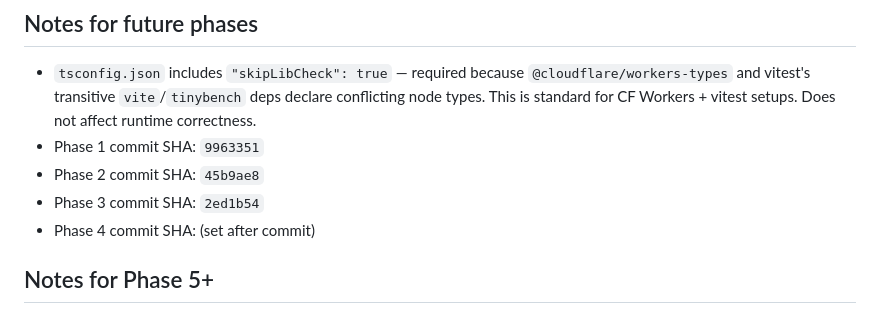
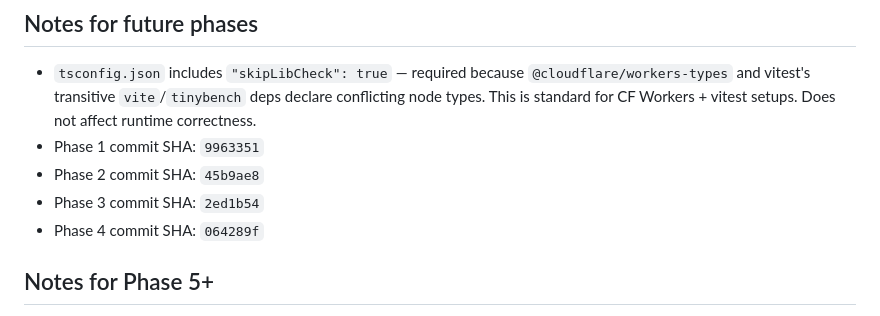
Before and after one commit to oitray/domain-drop-watcher, a Markdown page: IMPLEMENTATION_STATE.md, the part around the change. Rendered like a GitHub page.

Commit message:
docs: update phase 4 SHA in state doc (868jc41ep)
Co-Authored-By: Claude Sonnet 4.6 <noreply@anthropic.com>

```diff
--- a/IMPLEMENTATION_STATE.md
+++ b/IMPLEMENTATION_STATE.md
@@ -67,7 +67,7 @@ _none yet_
 - Phase 1 commit SHA: `9963351`
 - Phase 2 commit SHA: `45b9ae8`
 - Phase 3 commit SHA: `2ed1b54`
-- Phase 4 commit SHA: (set after commit)
+- Phase 4 commit SHA: `064289f`
 
 ## Notes for Phase 5+
 
```
